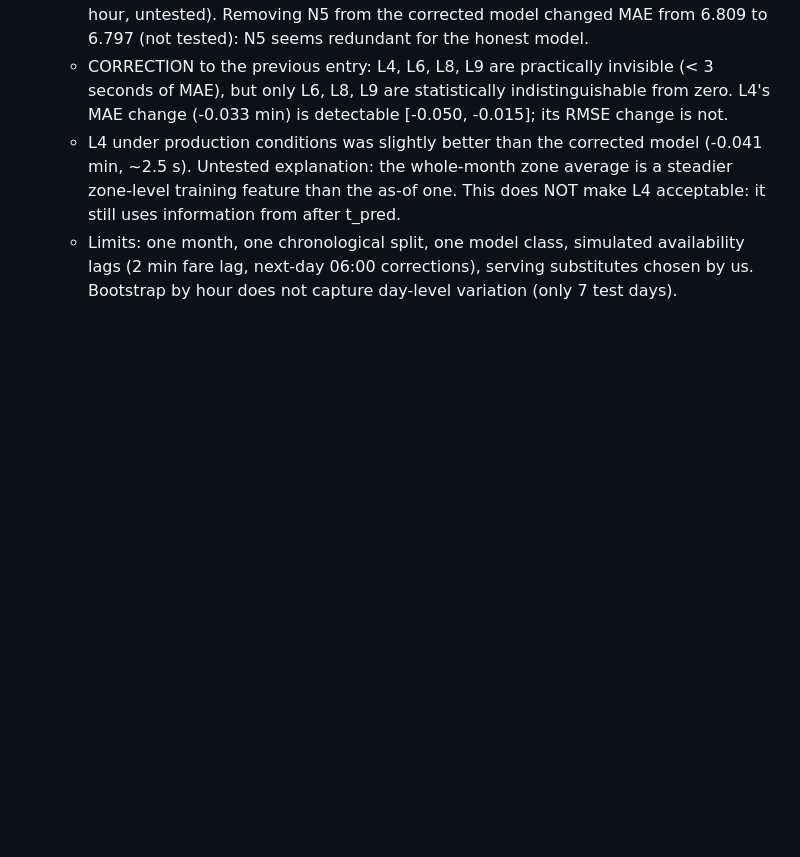
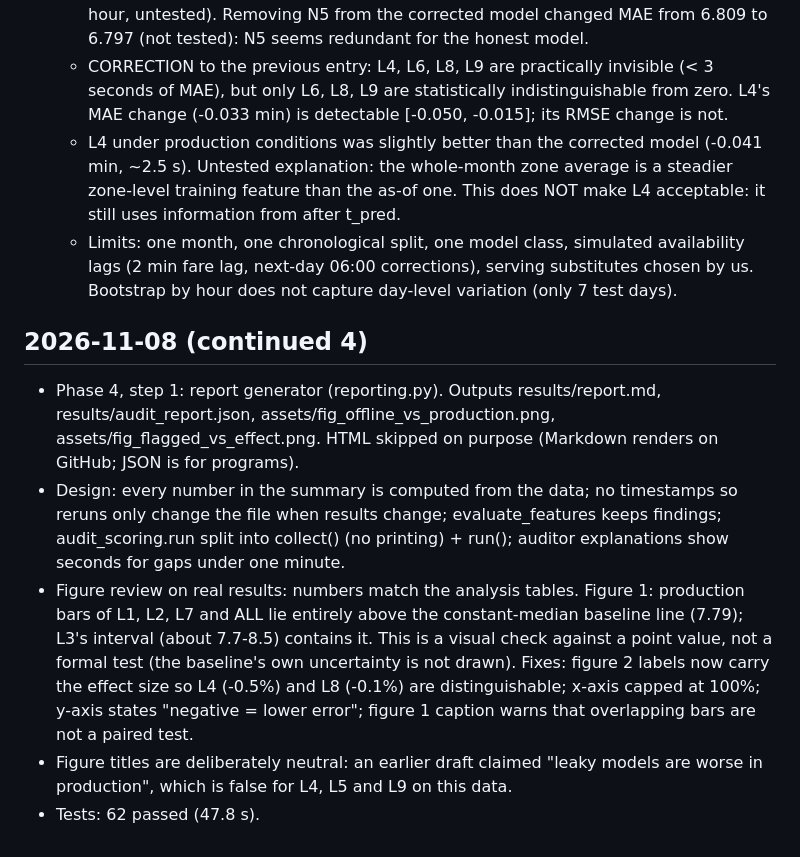
Before and after one commit to 0utc/leakscope, a Markdown page: docs/devlog.md, the part around the change. GitHub-like rendering; blank space fills up the shorter version.

Commit message:
Phase 4: report generator (Markdown, JSON, figures)

```diff
--- a/docs/devlog.md
+++ b/docs/devlog.md
@@ -336,3 +336,20 @@ Known limitation M1: aggregate whose declaration is false
   - Limits: one month, one chronological split, one model class, simulated availability lags (2 min fare
     lag, next-day 06:00 corrections), serving substitutes chosen by us. Bootstrap by hour does not capture
     day-level variation (only 7 test days).
+
+## 2026-11-08 (continued 4)
+- Phase 4, step 1: report generator (reporting.py). Outputs results/report.md, results/audit_report.json,
+  assets/fig_offline_vs_production.png, assets/fig_flagged_vs_effect.png. HTML skipped on purpose
+  (Markdown renders on GitHub; JSON is for programs).
+- Design: every number in the summary is computed from the data; no timestamps so reruns only change the
+  file when results change; evaluate_features keeps findings; audit_scoring.run split into collect()
+  (no printing) + run(); auditor explanations show seconds for gaps under one minute.
+- Figure review on real results: numbers match the analysis tables. Figure 1: production bars of L1, L2,
+  L7 and ALL lie entirely above the constant-median baseline line (7.79); L3's interval (about 7.7-8.5)
+  contains it. This is a visual check against a point value, not a formal test (the baseline's own
+  uncertainty is not drawn). Fixes: figure 2 labels now carry the effect size so L4 (-0.5%) and L8
+  (-0.1%) are distinguishable; x-axis capped at 100%; y-axis states "negative = lower error"; figure 1
+  caption warns that overlapping bars are not a paired test.
+- Figure titles are deliberately neutral: an earlier draft claimed "leaky models are worse in
+  production", which is false for L4, L5 and L9 on this data.
+- Tests: 62 passed (47.8 s).
```
Also changed, not shown: docs/progress.md (+1 -1 lines), results/report.md (added, +155 -0 lines), assets/fig_flagged_vs_effect.png (added), assets/fig_offline_vs_production.png (added), 6 other files.
